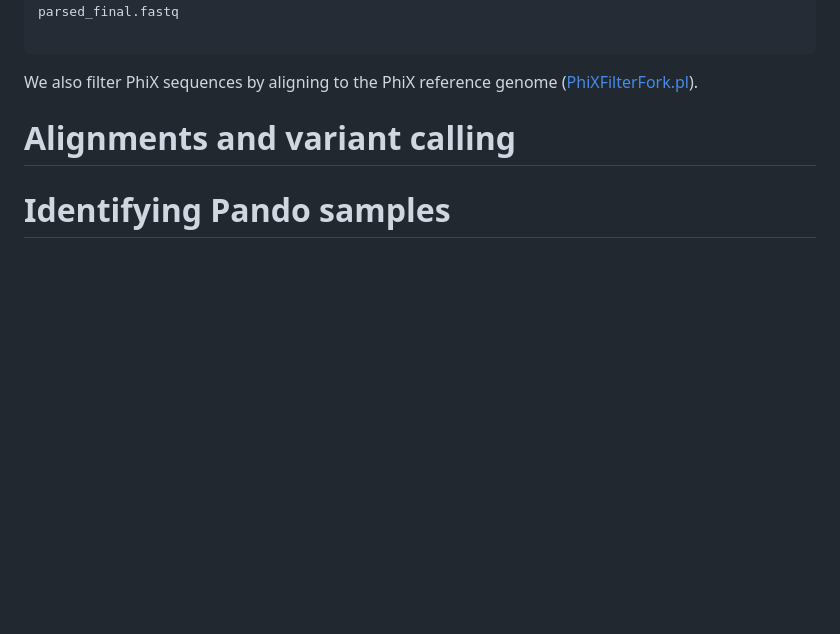
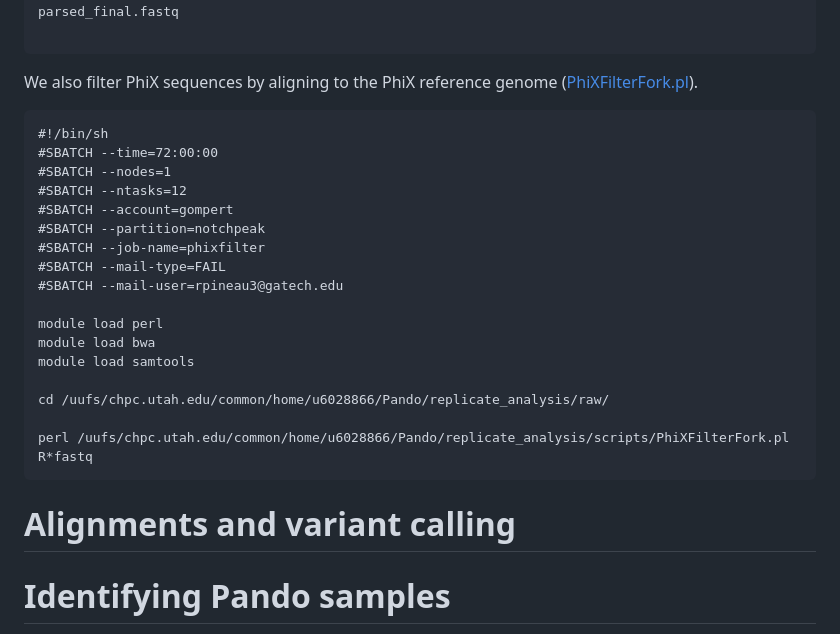
Before and after one commit to rozenn-pineau/pando, a Markdown page: README.md, the part around the change. Rendered like a GitHub page; blank space fills up the shorter version.

````diff
--- a/README.md
+++ b/README.md
@@ -42,6 +42,25 @@ perl /uufs/chpc.utah.edu/common/home/u6028866/Pando/replicate_analysis/scripts/s
 ```
 We also filter PhiX sequences by aligning to the PhiX reference genome ([PhiXFilterFork.pl](https://github.com/rozenn-pineau/pando/blob/main/PhiXFilterFork.pl)).
 
+```
+#!/bin/sh
+#SBATCH --time=72:00:00
+#SBATCH --nodes=1
+#SBATCH --ntasks=12
+#SBATCH --account=gompert
+#SBATCH --partition=notchpeak
+#SBATCH --job-name=phixfilter
+#SBATCH --mail-type=FAIL
+#SBATCH --mail-user=rpineau3@gatech.edu
+
+module load perl
+module load bwa
+module load samtools
+
+cd /uufs/chpc.utah.edu/common/home/u6028866/Pando/replicate_analysis/raw/
+
+perl /uufs/chpc.utah.edu/common/home/u6028866/Pando/replicate_analysis/scripts/PhiXFilterFork.pl R*fastq
+```
 
 #  Alignments and variant calling
 
````
